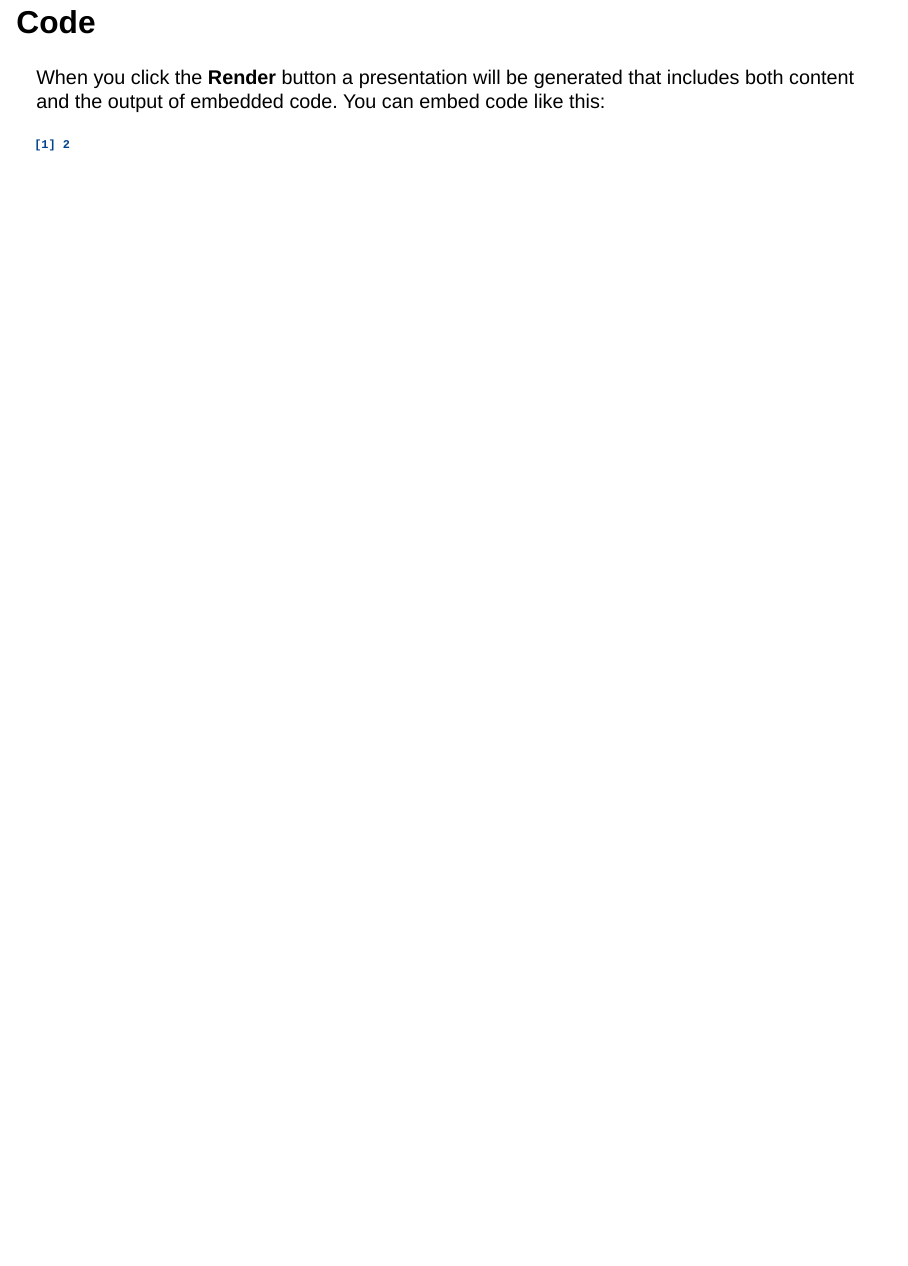
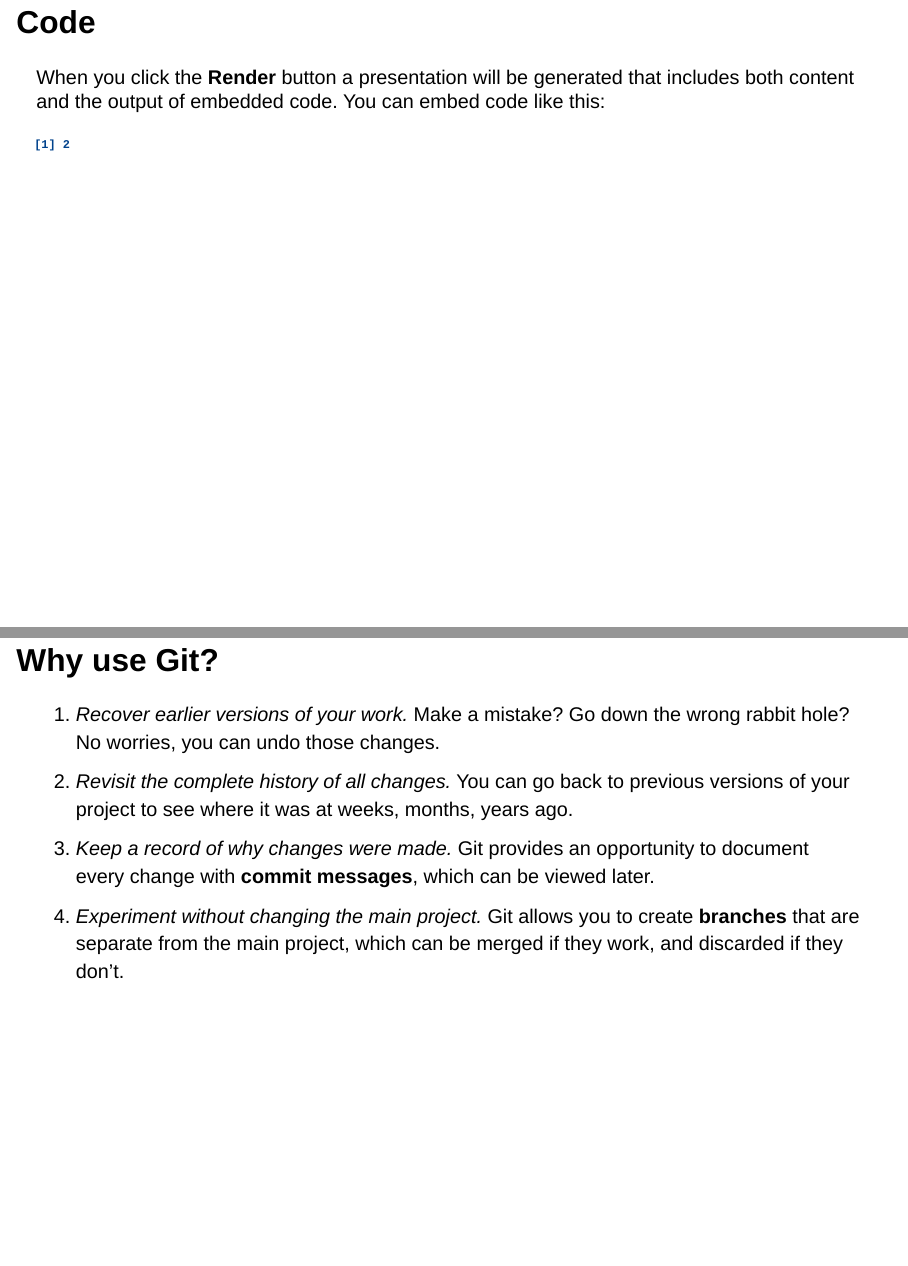
Before and after one commit to s-cunningham/2025_WFA_R_Workshop, a Quarto document (git_and_github_slides.qmd): page 4 of 4 before the commit and pages 4 and 5 of 5 after it, the two joined at a grey line. Rendered offline with R 4.5, knitr and Pandoc in place of Quarto, with nearby package versions; drawn as Slidy slides in place of the format the file asks for.

Commit message:
Added slide on using Git

````diff
--- a/git_and_github_slides.qmd
+++ b/git_and_github_slides.qmd
@@ -22,3 +22,10 @@ When you click the **Render** button a presentation will be generated that inclu
 ```{r}
 1 + 1
 ```
+
+## Why use Git?
+
+1.  *Recover earlier versions of your work.* Make a mistake? Go down the wrong rabbit hole? No worries, you can undo those changes.
+2.  *Revisit the complete history of all changes.* You can go back to previous versions of your project to see where it was at weeks, months, years ago.
+3.  *Keep a record of why changes were made.* Git provides an opportunity to document every change with **commit messages**, which can be viewed later.
+4.  *Experiment without changing the main project.* Git allows you to create **branches** that are separate from the main project, which can be merged if they work, and discarded if they don't.
````
